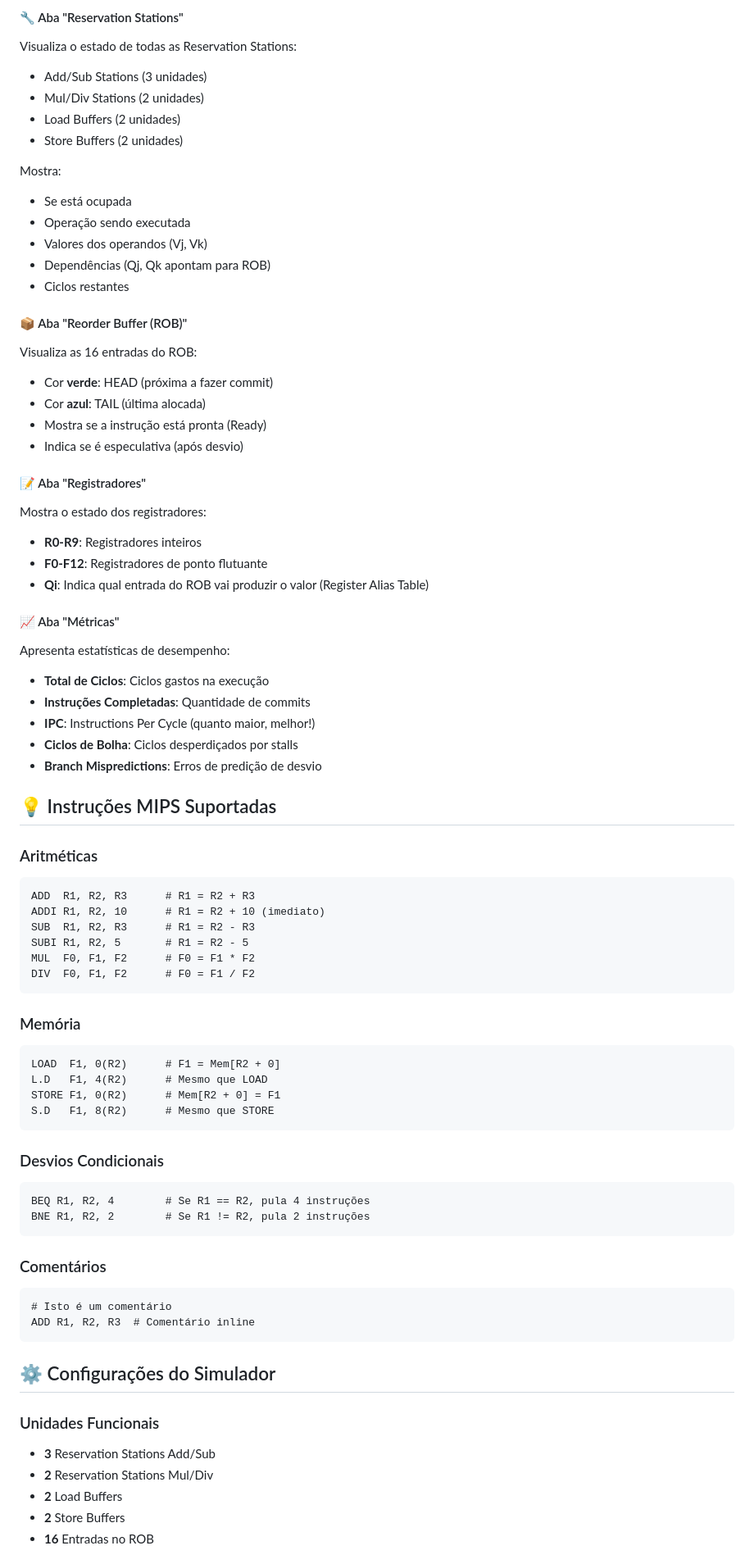
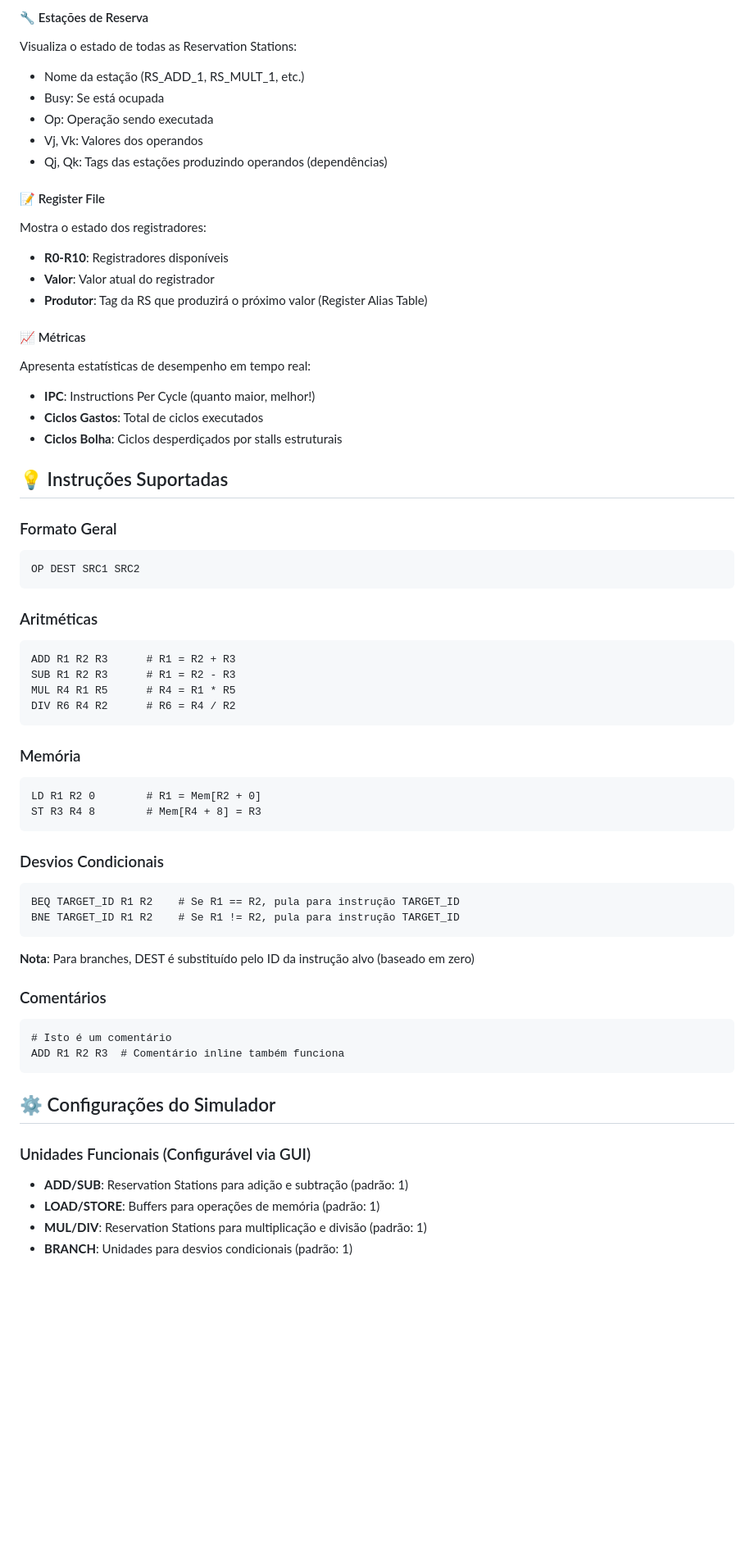
Before and after one commit to LuanCarrieiros/Tomasulo-Algorithm-Simulator, a Markdown page: README.md, the part around the change printed below. Shown: that part at 82% size. GitHub-like rendering; blank space fills up the shorter version.

````diff
--- a/README.md
+++ b/README.md
@@ -46,77 +74,63 @@ Mostra o pipeline de cada instrução com os ciclos de:
 
-#### 🔧 Aba "Reservation Stations"
+#### 🔧 Estações de Reserva
 Visualiza o estado de todas as Reservation Stations:
-- Add/Sub Stations (3 unidades)
-- Mul/Div Stations (2 unidades)
-- Load Buffers (2 unidades)
-- Store Buffers (2 unidades)
+- Nome da estação (RS_ADD_1, RS_MULT_1, etc.)
+- Busy: Se está ocupada
+- Op: Operação sendo executada
+- Vj, Vk: Valores dos operandos
+- Qj, Qk: Tags das estações produzindo operandos (dependências)
 
-Mostra:
-- Se está ocupada
-- Operação sendo executada
-- Valores dos operandos (Vj, Vk)
-- Dependências (Qj, Qk apontam para ROB)
-- Ciclos restantes
+#### 📝 Register File
+Mostra o estado dos registradores:
+- **R0-R10**: Registradores disponíveis
+- **Valor**: Valor atual do registrador
+- **Produtor**: Tag da RS que produzirá o próximo valor (Register Alias Table)
 
-#### 📦 Aba "Reorder Buffer (ROB)"
-Visualiza as 16 entradas do ROB:
-- Cor **verde**: HEAD (próxima a fazer commit)
-- Cor **azul**: TAIL (última alocada)
-- Mostra se a instrução está pronta (Ready)
-- Indica se é especulativa (após desvio)
+#### 📈 Métricas
+Apresenta estatísticas de desempenho em tempo real:
+- **IPC**: Instructions Per Cycle (quanto maior, melhor!)
+- **Ciclos Gastos**: Total de ciclos executados
+- **Ciclos Bolha**: Ciclos desperdiçados por stalls estruturais
 
-#### 📝 Aba "Registradores"
-Mostra o estado dos registradores:
-- **R0-R9**: Registradores inteiros
-- **F0-F12**: Registradores de ponto flutuante
-- **Qi**: Indica qual entrada do ROB vai produzir o valor (Register Alias Table)
+## 💡 Instruções Suportadas
 
-#### 📈 Aba "Métricas"
-Apresenta estatísticas de desempenho:
-- **Total de Ciclos**: Ciclos gastos na execução
-- **Instruções Completadas**: Quantidade de commits
-- **IPC**: Instructions Per Cycle (quanto maior, melhor!)
-- **Ciclos de Bolha**: Ciclos desperdiçados por stalls
-- **Branch Mispredictions**: Erros de predição de desvio
-
-## 💡 Instruções MIPS Suportadas
+### Formato Geral
+```
+OP DEST SRC1 SRC2
+```
 
 ### Aritméticas
 ```assembly
-ADD  R1, R2, R3      # R1 = R2 + R3
-ADDI R1, R2, 10      # R1 = R2 + 10 (imediato)
-SUB  R1, R2, R3      # R1 = R2 - R3
-SUBI R1, R2, 5       # R1 = R2 - 5
-MUL  F0, F1, F2      # F0 = F1 * F2
-DIV  F0, F1, F2      # F0 = F1 / F2
+ADD R1 R2 R3      # R1 = R2 + R3
+SUB R1 R2 R3      # R1 = R2 - R3
+MUL R4 R1 R5      # R4 = R1 * R5
+DIV R6 R4 R2      # R6 = R4 / R2
 ```
 
 ### Memória
 ```assembly
-LOAD  F1, 0(R2)      # F1 = Mem[R2 + 0]
-L.D   F1, 4(R2)      # Mesmo que LOAD
-STORE F1, 0(R2)      # Mem[R2 + 0] = F1
-S.D   F1, 8(R2)      # Mesmo que STORE
+LD R1 R2 0        # R1 = Mem[R2 + 0]
+ST R3 R4 8        # Mem[R4 + 8] = R3
 ```
 
 ### Desvios Condicionais
 ```assembly
-BEQ R1, R2, 4        # Se R1 == R2, pula 4 instruções
-BNE R1, R2, 2        # Se R1 != R2, pula 2 instruções
+BEQ TARGET_ID R1 R2    # Se R1 == R2, pula para instrução TARGET_ID
+BNE TARGET_ID R1 R2    # Se R1 != R2, pula para instrução TARGET_ID
 ```
+**Nota**: Para branches, DEST é substituído pelo ID da instrução alvo (baseado em zero)
 
 ### Comentários
 ```assembly
 # Isto é um comentário
-ADD R1, R2, R3  # Comentário inline
+ADD R1 R2 R3  # Comentário inline também funciona
 ```
 
 ## ⚙️ Configurações do Simulador
 
-### Unidades Funcionais
-- **3** Reservation Stations Add/Sub
-- **2** Reservation Stations Mul/Div
-- **2** Load Buffers
-- **2** Store Buffers
-- **16** Entradas no ROB
+### Unidades Funcionais (Configurável via GUI)
+- **ADD/SUB**: Reservation Stations para adição e subtração (padrão: 1)
+- **LOAD/STORE**: Buffers para operações de memória (padrão: 1)
+- **MUL/DIV**: Reservation Stations para multiplicação e divisão (padrão: 1)
+- **BRANCH**: Unidades para desvios condicionais (padrão: 1)
 
````
Also changed, not shown: other parts of README.md (+173 -94 lines).
